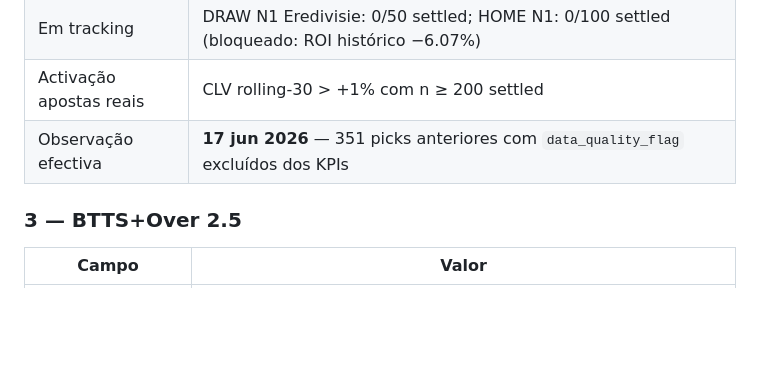
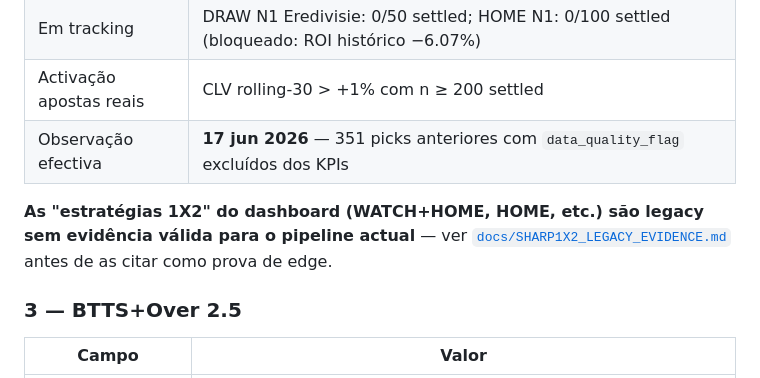
Before and after one commit to nunovinhas-creator/over25-scanner, a Markdown page: CLAUDE.md, the part around the change. Drawn GitHub-style; blank space fills up the shorter version.

```diff
--- a/CLAUDE.md
+++ b/CLAUDE.md
@@ -147,6 +147,8 @@ Open either HTML file directly in a browser to run. No build steps, no tests, no
 | Em tracking | DRAW N1 Eredivisie: 0/50 settled; HOME N1: 0/100 settled (bloqueado: ROI histórico −6.07%) |
 | Activação apostas reais | CLV rolling-30 > +1% com n ≥ 200 settled |
 | Observação efectiva | **17 jun 2026** — 351 picks anteriores com `data_quality_flag` excluídos dos KPIs |
+
+**As "estratégias 1X2" do dashboard (WATCH+HOME, HOME, etc.) são legacy sem evidência válida para o pipeline actual** — ver [`docs/SHARP1X2_LEGACY_EVIDENCE.md`](docs/SHARP1X2_LEGACY_EVIDENCE.md) antes de as citar como prova de edge.
 
 ### 3 — BTTS+Over 2.5
 
```
Also changed, not shown: README.md (+25 -0 lines), docs/SHARP1X2_LEGACY_EVIDENCE.md (added, +65 -0 lines).
